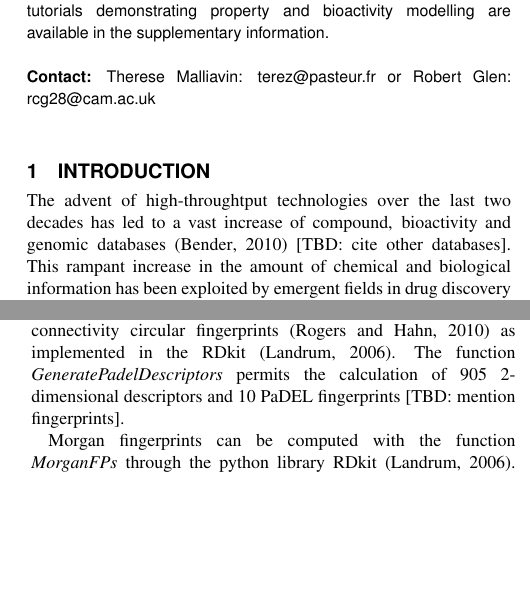
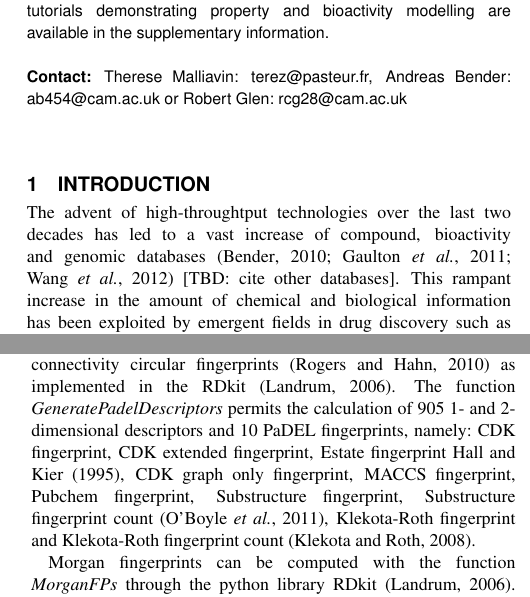
Before and after one commit to dsmurrell/camb-paper, a LaTeX paper (paper_camb.tex): two parts of the columns of pages 1 and 2 of 3, joined at a grey line, cut so that both start at the same text, the shorter picture padded with empty space. Compiled offline with pdfLaTeX.

Commit message:
Update paper_camb.tex
The modifications I can do --> done

```diff
--- a/paper_camb.tex
+++ b/paper_camb.tex
@@ -26,15 +26,14 @@ Results can be visualised through high-quality, customisable plots (R package {\
 \section{Availability:} {\it camb} is written in R, C++, Python and Java and is available open source
 at https://github.com/cambDI/camb.
 Two tutorials demonstrating property and bioactivity modelling are available in the supplementary information.\\
-\section{Contact:} Therese Malliavin: terez@pasteur.fr or Robert Glen: rcg28@cam.ac.uk
-% [TBD: link to the github repo at some place in this document]
+\section{Contact:} Therese Malliavin: terez@pasteur.fr, Andreas Bender: ab454@cam.ac.uk or Robert Glen: rcg28@cam.ac.uk
 \end{abstract}
 
 \section{Introduction}
 
 The advent of high-throughtput technologies over the last two decades
 has led to a vast increase of compound, bioactivity
-and genomic databases \citep{bender_databases} [TBD: cite other databases].
+and genomic databases \citep{bender_databases,chembl,pubchem} [TBD: cite other databases].
 This rampant increase in the amount of chemical and biological information
 has been exploited by emergent fields in drug discovery
 such as quantitative structure activity relationships (QSAR), quantitative structure property relationships (QSPR), quantitative sequence-activity modelling (QSAM), or proteochemometric modelling (PCM) \citep{review_pcm}.
@@ -96,10 +95,9 @@ by converting to InChI, discarding tautomeric information, and converting back t
 
 Currently, {\it camb} supports the calculation of compound descriptors and fingeprints via PaDEL-Descriptor \citep{padel},
 and extended connectivity circular fingerprints \citep{extended_fp} as implemented in the RDkit \citep{rdkit}.
-The function {\it GeneratePadelDescriptors} permits the calculation of 905 2-dimensional descriptors and 10 PaDEL fingerprints [TBD: mention fingerprints].
-%and the following fingerprints:
-%CDK fingerprint, CDK extended fingerprint, Estate fingerprint \cite{state_fp}, CDK graph only fingerprint, MACCS fingerprint,
-%Pubchem fingerprint, Substructure fingerprint, Substructure fingerprint count \citep{obabel}, Klekota-Roth fingerprint and Klekota-Roth fingerprint count \citep{privileged_substructures}.
+The function {\it GeneratePadelDescriptors} permits the calculation of 905 1- and 2-dimensional descriptors and 10 PaDEL fingerprints, namely: % [TBD: mention fingerprints].
+CDK fingerprint, CDK extended fingerprint, Estate fingerprint \cite{state_fp}, CDK graph only fingerprint, MACCS fingerprint,
+Pubchem fingerprint, Substructure fingerprint, Substructure fingerprint count \citep{obabel}, Klekota-Roth fingerprint and Klekota-Roth fingerprint count \citep{privileged_substructures}.
 
 Morgan fingerprints can be computed with the function {\it MorganFPs}
 through the python library RDkit \citep{rdkit}.
```
Also changed, not shown: paper_camb.tex (2 more changed lines).
